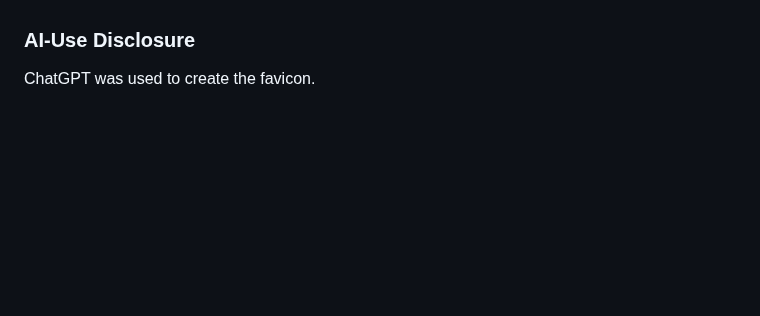
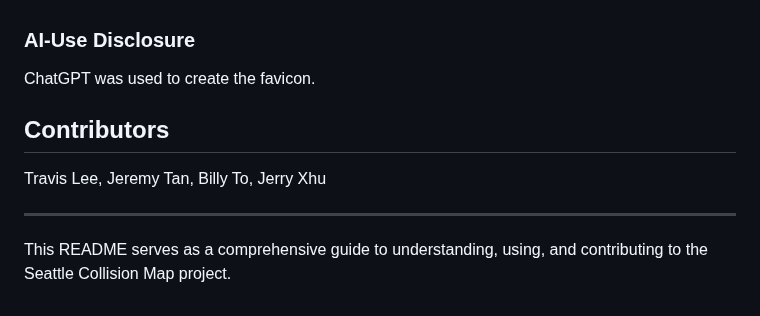
Before and after one commit to tralee10/Seattle_Collision_Project, a Markdown page: README.md, the part around the change. Rendered like a GitHub page; blank space fills up the shorter version.

```diff
--- a/README.md
+++ b/README.md
@@ -107,3 +107,14 @@ Seattle Collision Data Visualization by Tim Ganter
 
 ### AI-Use Disclosure
 ChatGPT was used to create the favicon.
+
+
+
+## Contributors
+
+Travis Lee, Jeremy Tan, Billy To, Jerry Xhu
+
+
+---
+
+This README serves as a comprehensive guide to understanding, using, and contributing to the Seattle Collision Map project.
```
